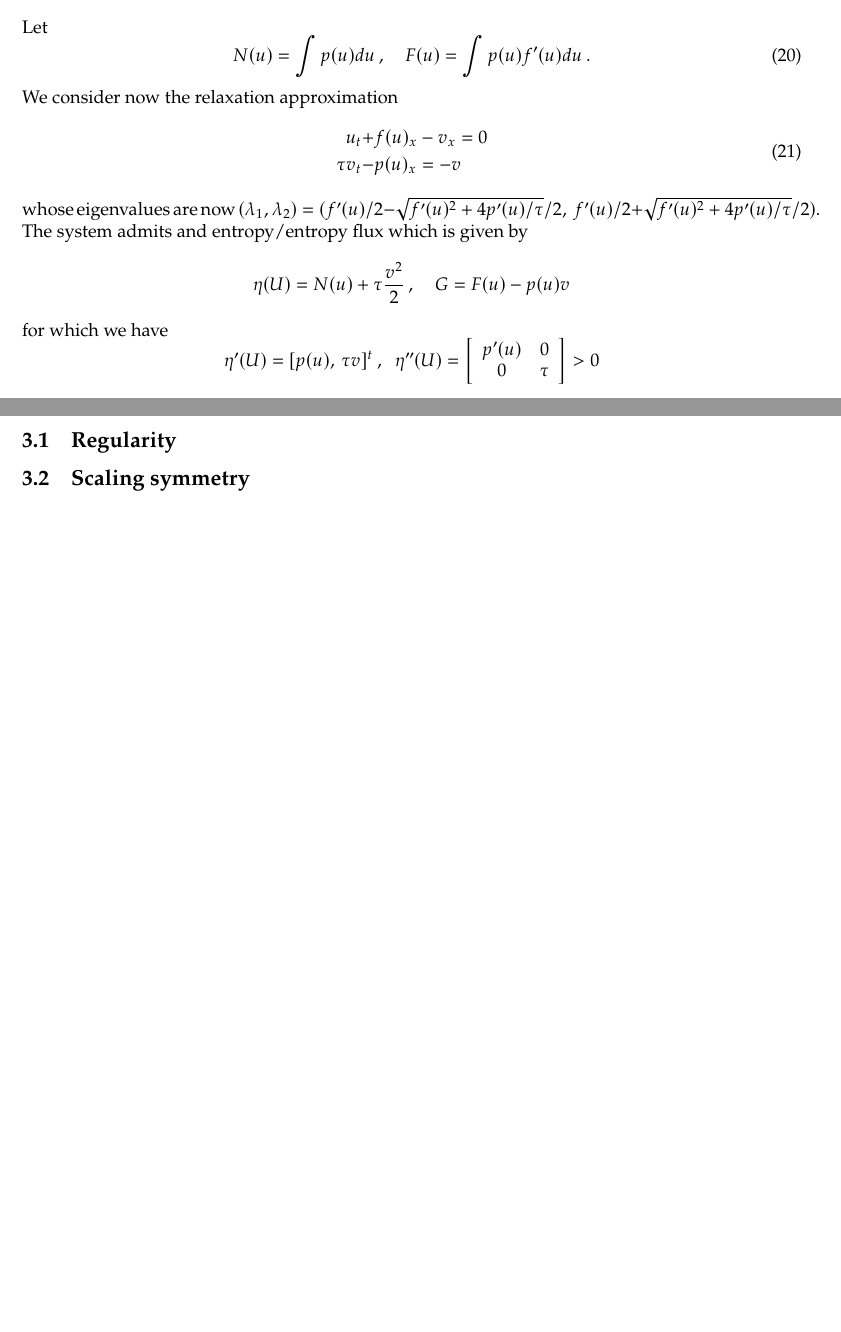
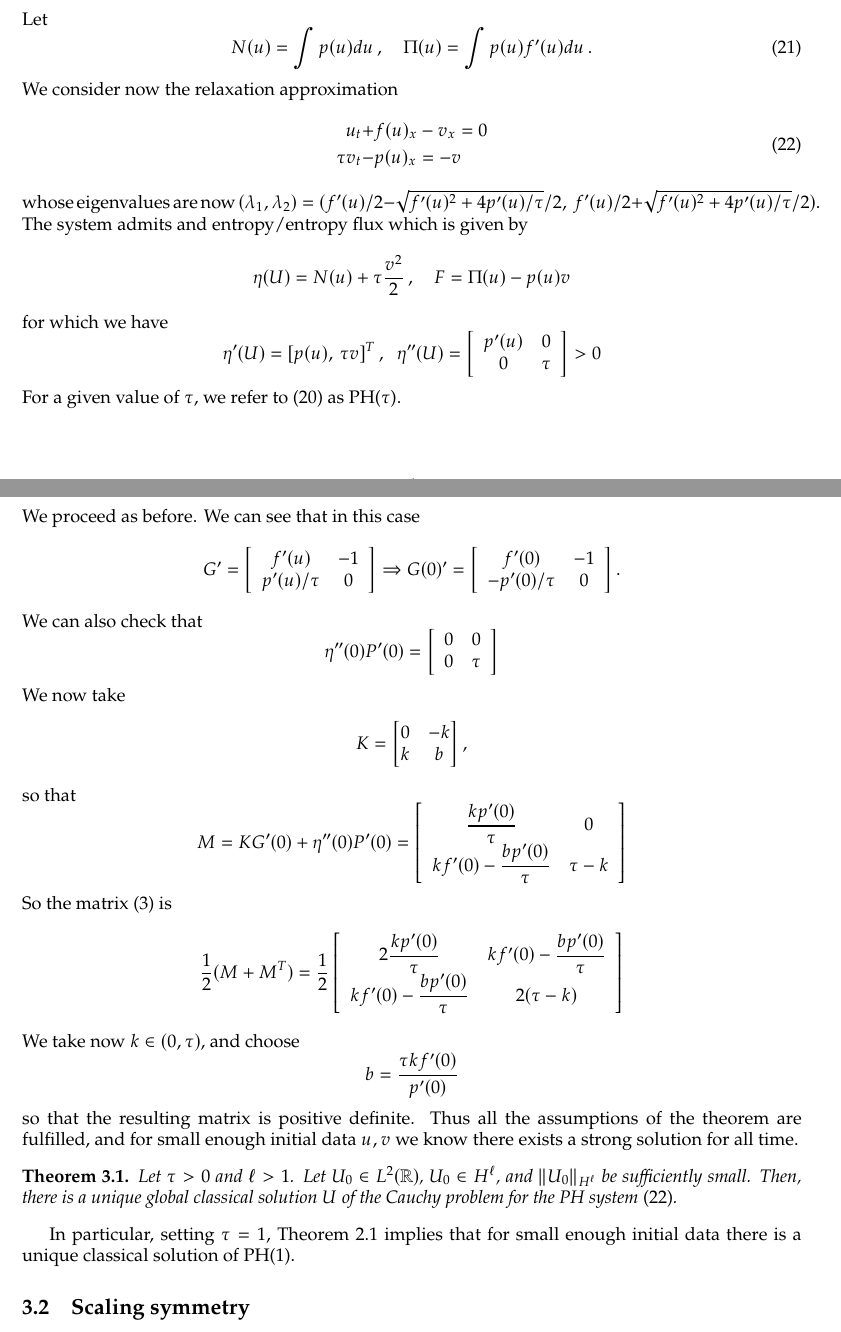
Before and after one commit to ketch/2025_kdvh_regularity, a LaTeX document (main.tex): two parts of pages 4 and 5 of 14 before the commit and two parts of pages 4 and 5 of 15 after it, joined at a grey line, cut so that both start at the same text, the shorter picture padded with empty space. Compiled offline with pdfLaTeX.

Commit message:
Psys regularity

```diff
--- a/main.tex
+++ b/main.tex
@@ -247,4 +247,3 @@ By using the scaling symmetry \eqref{vbh-scaling}, we can also obtain a similar
 
 We consider here the following genuinely non-linear generalization of the viscous Burgers' equation
 \begin{equation}\label{vbh-nl}
-u_t + f(u)_x =  (p'(u) u_x)_x\,,\quad p'(u) >0.
@@ -252,7 +256,7 @@ u_t + f(u)_x =  (p'(u) u_x)_x\,,\quad p'(u) >0.
 Let
 \begin{equation}\label{vbh-nl1}
 N(u) = \int p(u)  du\,,\quad
-F(u) = \int p(u)f'(u) du\,.
+\Pi(u) = \int p(u)f'(u) du\,.
 \end{equation}
 We consider now the relaxation approximation
 \begin{equation}\label{psys-nl1}
@@ -265,18 +269,74 @@ whose eigenvalues are now $(\lambda_1,\lambda_2)=(f'(u)/2 - \sqrt{f'(u)^2  + 4 p
 The system admits and entropy/entropy flux which is given by
 $$
 \eta(U) = N(u) +  \tau\dfrac{v^2}{2}\,,\quad
-G = F(u) - p(u)v
+F = \Pi(u) - p(u)v
 $$
 for which we have
 $$
-\eta'(U) =  [p(u),\,  \tau v]^t\,,\;\; \eta''(U) = \left[\begin{array}{cc}
+\eta'(U) =  [p(u),\,  \tau v]^T\,,\;\; \eta''(U) = \left[\begin{array}{cc}
 p'(u)&  0\\
 0 & \tau
 \end{array}
 \right]>0
 $$
+For a given value of $\tau$, we refer to \eqref{vbh-nl-p} as PH($\tau$).
 
 \subsection{Regularity}
+
+
+We proceed as before. We can see that in this case
+$$
+G'=\left[\begin{array}{cc}
+f'(u)&  -1\\
+p'(u)/\tau & 0
+\end{array}\right]\Rightarrow G(0)'=\left[\begin{array}{cc}
+f'(0)&  -1\\
+-p'(0)/\tau & 0
+\end{array}\right].
+$$
+We can also check that
+$$
+\eta''(0)P'(0) = \left[\begin{array}{cc}
+0&  0\\
+0 &  \tau
+\end{array}\right]
+$$
+We now take
+\begin{align*}
+    K = \begin{bmatrix} 0 & -k \\ k & b \end{bmatrix},
+\end{align*}
+so that
+$$
+M=KG'(0) + \eta''(0)P'(0) =
+  \left[\begin{array}{cc}
+\dfrac{kp'(0)}{\tau} &  0\\
+kf'(0) -\dfrac{bp'(0)}{\tau} &   \tau -k
+\end{array}\right]
+$$
+So  the matrix \eqref{eq:M} is
+$$
+\dfrac{1}{2}(M+M^T) =\dfrac{1}{2}\left[\begin{array}{cc}
+2\dfrac{kp'(0)}{\tau} &  kf'(0) -\dfrac{bp'(0)}{\tau} \\
+kf'(0) -\dfrac{bp'(0)}{\tau} &   2(\tau -k)
+\end{array}\right]
+$$
+We take now $k\in (0,\tau)$, and choose
+$$
+b=  \dfrac{\tau k f'(0)}{p'(0)}
+$$
+so that the resulting matrix is positive definite.  Thus all the assumptions of the theorem are fulfilled, and for small enough initial data $u, v$ we know there exists
+a strong solution for all time.
+
+\begin{theorem}
+\label{thm:Psys_small_data}
+    Let
+    $\tau > 0$ and $\ell > 1$.
+    Let $U_0 \in L^2(\mathbb{R})$,
+    $U_0 \in H^\ell$, and $\|U_0\|_{H^\ell}$ be sufficiently small.
+    Then, there is a unique global classical solution $U$ of the Cauchy problem for the PH system \eqref{psys-nl1}.
+\end{theorem}
+In particular, setting $\tau=1$, Theorem \ref{thm:burgers_small_data} implies that for small
+enough initial data there is a unique classical  solution of PH(1).
 
 \subsection{Scaling symmetry}
 
```
Also changed, not shown: main.tex (93 more changed lines).
